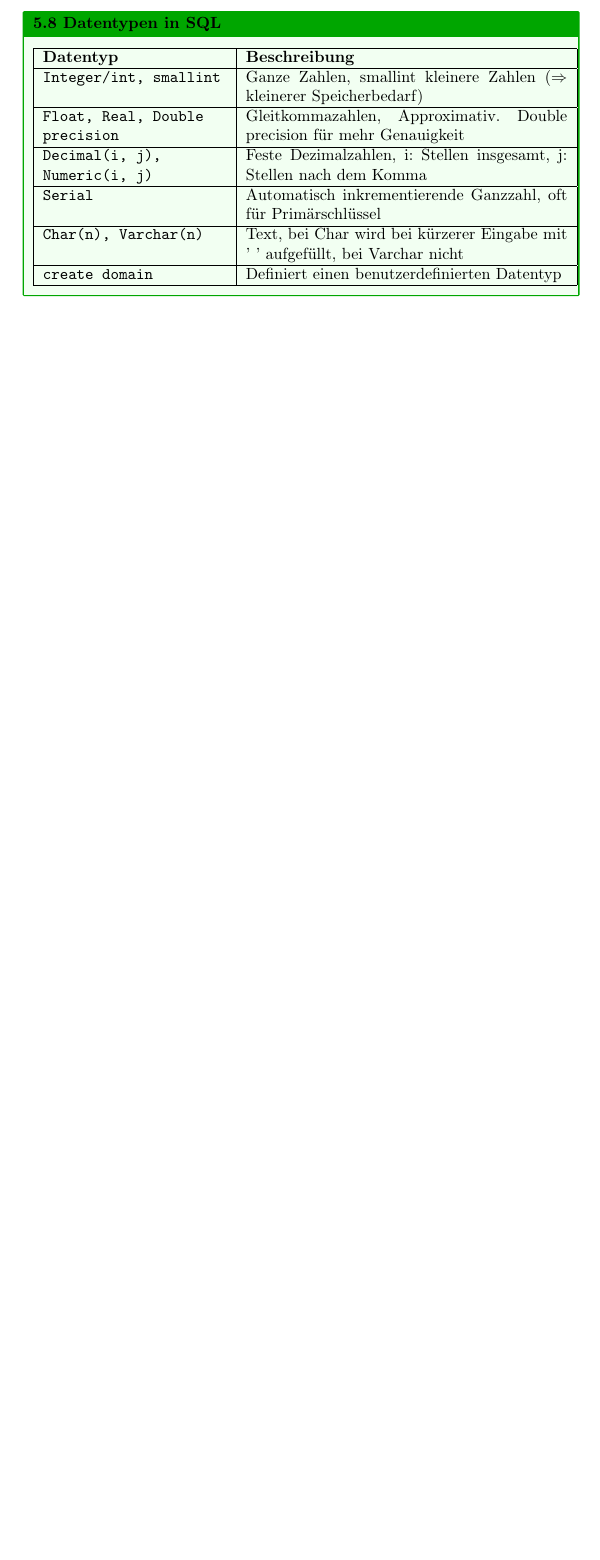
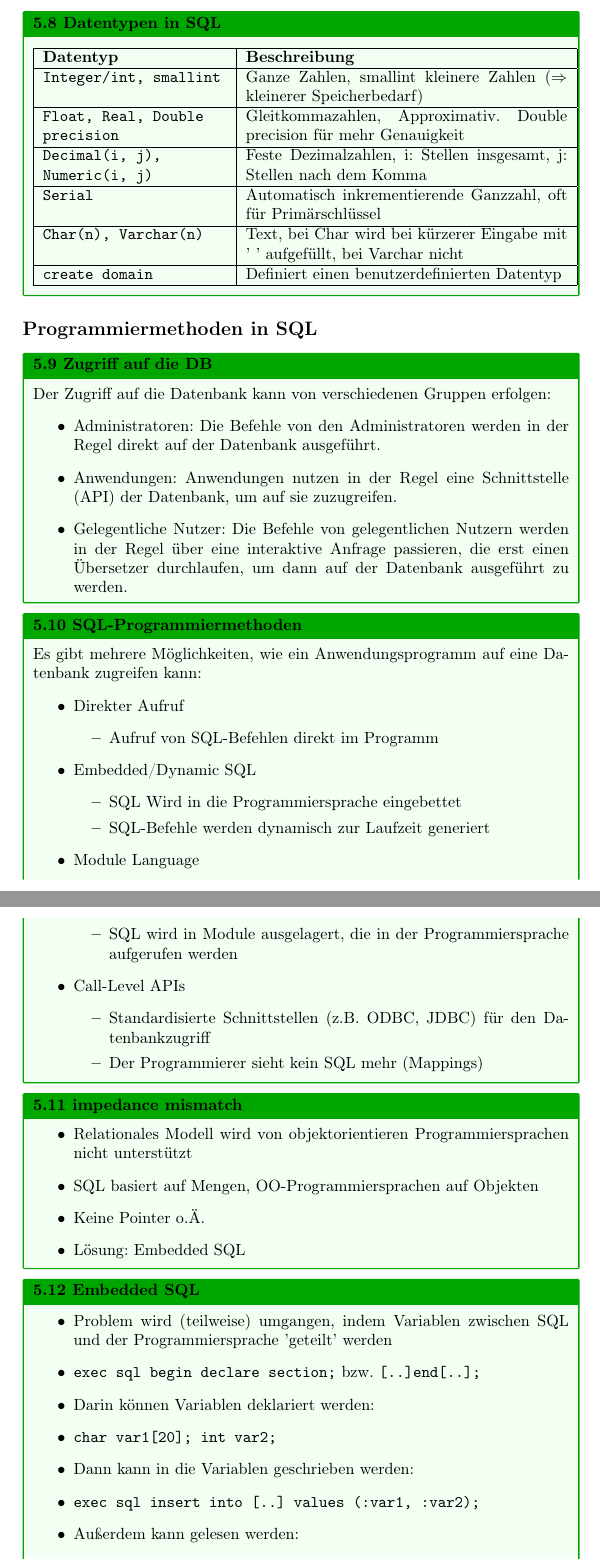
Before and after one commit to Yerionimous2/Zusammenfassung-Datenbanken, a LaTeX document (main.tex): part of page 15 of 15 before the commit and two parts of pages 15 and 16 of 16 after it, the two joined at a grey line, cut so that both start at the same text, the shorter picture padded with empty space. Compiled offline with pdfLaTeX.

Commit message:
Kapitel 5 bis Zeile 111

```diff
--- a/main.tex
+++ b/main.tex
@@ -598,4 +598,61 @@ CREATE TABLE Belegung (
   \end{center}
 \end{block}
 
+\subsection*{Programmiermethoden in SQL}
+\begin{block}{Zugriff auf die DB}
+  Der Zugriff auf die Datenbank kann von verschiedenen Gruppen erfolgen:
+  \begin{itemize}
+    \item Administratoren: Die Befehle von den Administratoren werden in der Regel direkt auf der Datenbank ausgeführt.
+    \item Anwendungen: Anwendungen nutzen in der Regel eine Schnittstelle (API) der Datenbank, um auf sie zuzugreifen.
+    \item Gelegentliche Nutzer: Die Befehle von gelegentlichen Nutzern werden in der Regel über eine interaktive Anfrage passieren, die erst einen Übersetzer durchlaufen, um dann auf der Datenbank ausgeführt zu werden.
+  \end{itemize}
+\end{block}
+
+\begin{block}{SQL-Programmiermethoden}
+  Es gibt mehrere Möglichkeiten, wie ein Anwendungsprogramm auf eine Datenbank zugreifen kann:
+  \begin{itemize}
+    \item Direkter Aufruf
+    \begin{itemize}
+      \item Aufruf von SQL-Befehlen direkt im Programm
+    \end{itemize}
+    \item Embedded/Dynamic SQL
+    \begin{itemize}
+      \item SQL Wird in die Programmiersprache eingebettet
+      \item SQL-Befehle werden dynamisch zur Laufzeit generiert
+    \end{itemize}
+    \item Module Language
+    \begin{itemize}
+      \item SQL wird in Module ausgelagert, die in der Programmiersprache aufgerufen werden
+    \end{itemize}
+    \item Call-Level APIs
+    \begin{itemize}
+      \item Standardisierte Schnittstellen (z.B. ODBC, JDBC) für den Datenbankzugriff
+      \item Der Programmierer sieht kein SQL mehr (Mappings)
+    \end{itemize}
+  \end{itemize}
+\end{block}
+
+\begin{block}{impedance mismatch}
+  \begin{itemize}
+    \item Relationales Modell wird von objektorientieren Programmiersprachen nicht unterstützt
+    \item SQL basiert auf Mengen, OO-Programmiersprachen auf Objekten
+    \item Keine Pointer o.Ä.
+    \item Lösung: Embedded SQL
+  \end{itemize}
+\end{block}
+
+\begin{block}{Embedded SQL}
+  \begin{itemize}
+      \item Problem wird (teilweise) umgangen, indem Variablen zwischen SQL und der Programmiersprache 'geteilt' werden
+      \item \texttt{exec sql begin declare section;} bzw. \texttt{[..]end[..];}
+      \item Darin können Variablen deklariert werden:
+      \item \texttt{char var1[20]; int var2;}
+      \item Dann kann in die Variablen geschrieben werden:
+      \item \texttt{exec sql insert into [..] values (:var1, :var2);}
+      \item Außerdem kann gelesen werden:
+      \item \texttt{exec sql select [..] into :var1 from [..];}
+      \item Variable \texttt{SQLSTATE} enthält den Status der letzten SQL-Anweisung und ggf. Fehlercodes
+    \end{itemize}
+\end{block}
+
 \end{document}
```
Also changed, not shown: main.pdf, 4 other files.
